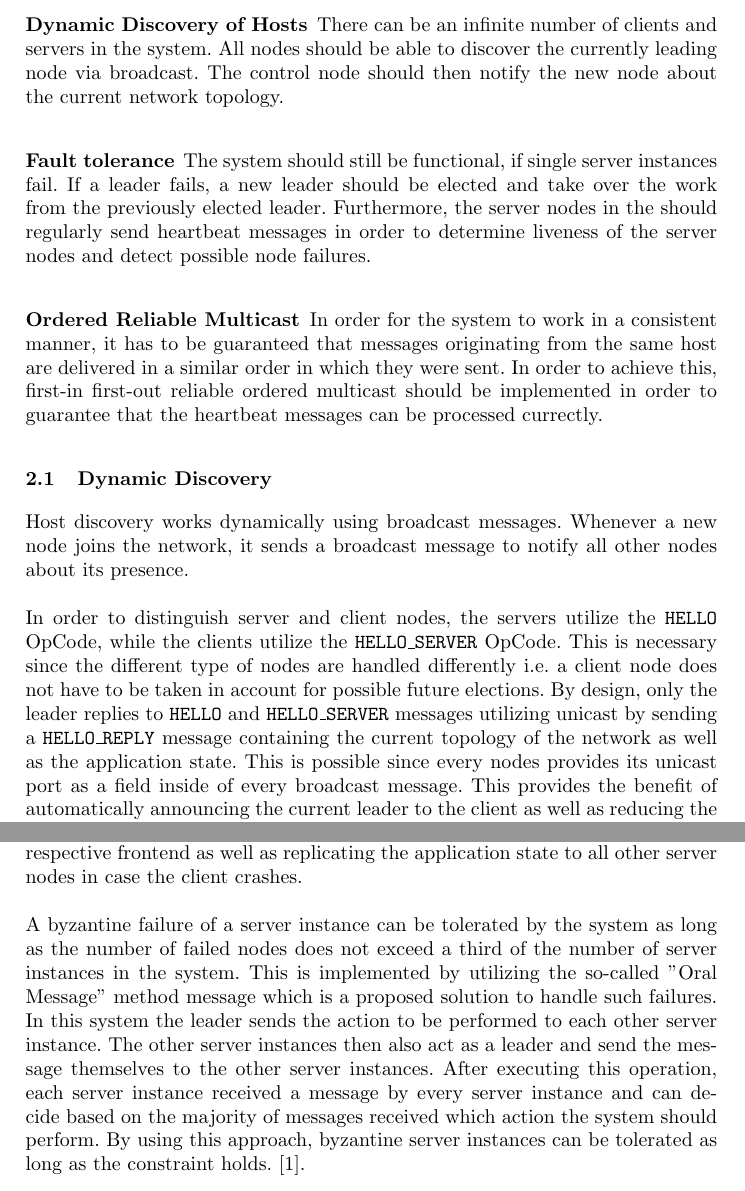
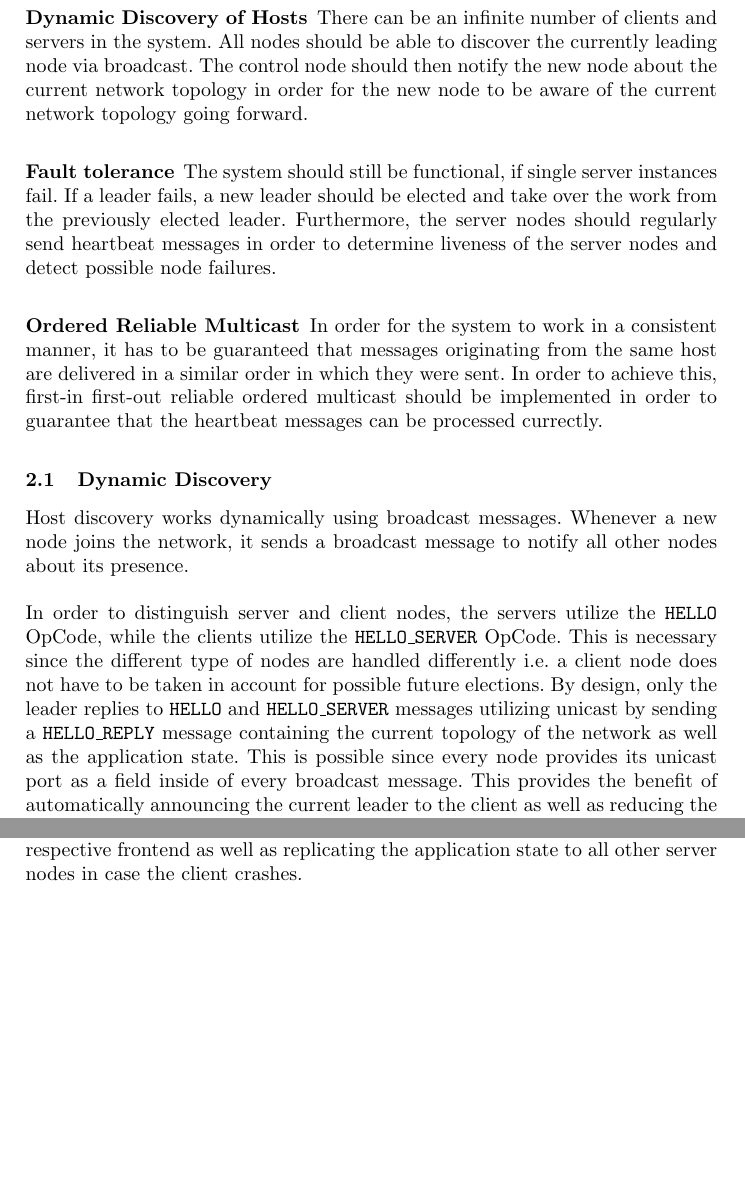
Before and after one commit to JakWai01/question-hub, a LaTeX paper (proposal/proposal.tex): two parts of pages 2 and 3 of 7, joined at a grey line, cut so that both start at the same text, the shorter picture padded with empty space. Compiled offline with pdfLaTeX.

Commit message:
feat: Improve formatting

```diff
--- a/proposal/proposal.tex
+++ b/proposal/proposal.tex
@@ -61,13 +60,14 @@ immediately.
 
 There can be an infinite number of clients and servers in the system. All nodes should
 be able to discover the currently leading node via broadcast. The control node should then
-notify the new node about the current network topology.
+notify the new node about the current network topology in order for the new node to be aware of the
+current network topology going forward.
 
 \subsubsection{Fault tolerance}
 
 The system should still be functional, if single server instances fail. If a leader
 fails, a new leader should be elected and take over the work from the previously
-elected leader. Furthermore, the server nodes in the should regularly send heartbeat messages in order
+elected leader. Furthermore, the server nodes should regularly send heartbeat messages in order
 to determine liveness of the server nodes and detect possible node failures.
 
 \subsubsection{Ordered Reliable Multicast}
@@ -92,7 +92,7 @@ handled differently i.e. a client node does not have to be taken in account for
 possible future elections. By design, only the leader replies to \texttt{HELLO} and
 \texttt{HELLO\_SERVER} messages utilizing unicast by sending a \texttt{HELLO\_REPLY} message
 containing the current topology of the network as well as the application
-state. This is possible since every nodes provides its unicast port as a field
+state. This is possible since every node provides its unicast port as a field
 inside of every broadcast message. This provides the benefit of automatically
 announcing the current leader to the client as well as reducing the amount of
 messages in the system.
@@ -137,19 +137,7 @@ leader and it has been verified, the server instance broadcasts the operation
 to all nodes. This leads to clients receiving the most up to date information
 in their respective frontend as well as replicating the application state to
 all other server nodes in case the client crashes.
-\newline
-\newline
-A byzantine failure of a server instance can be tolerated by the system as
-long as the number of failed nodes does not exceed a third of the number of
-server instances in the system. This is implemented by utilizing the so-called
-"Oral Message" method message which is a proposed solution to handle such
-failures. In this system the leader sends the action to be performed to each
-other server instance. The other server instances then also act as a leader and
-send the message themselves to the other server instances. After executing this
-operation, each server instance received a message by every server instance and
-can decide based on the majority of messages received which action the system
-should perform. By using this approach, byzantine server instances can be
-tolerated as long as the constraint holds. \cite{lamport2019byzantine}.
+
 
 \subsection{Leader Election}
 
```
Also changed, not shown: proposal/proposal.pdf, proposal/proposal.tex (6 more changed lines), 3 other files.
